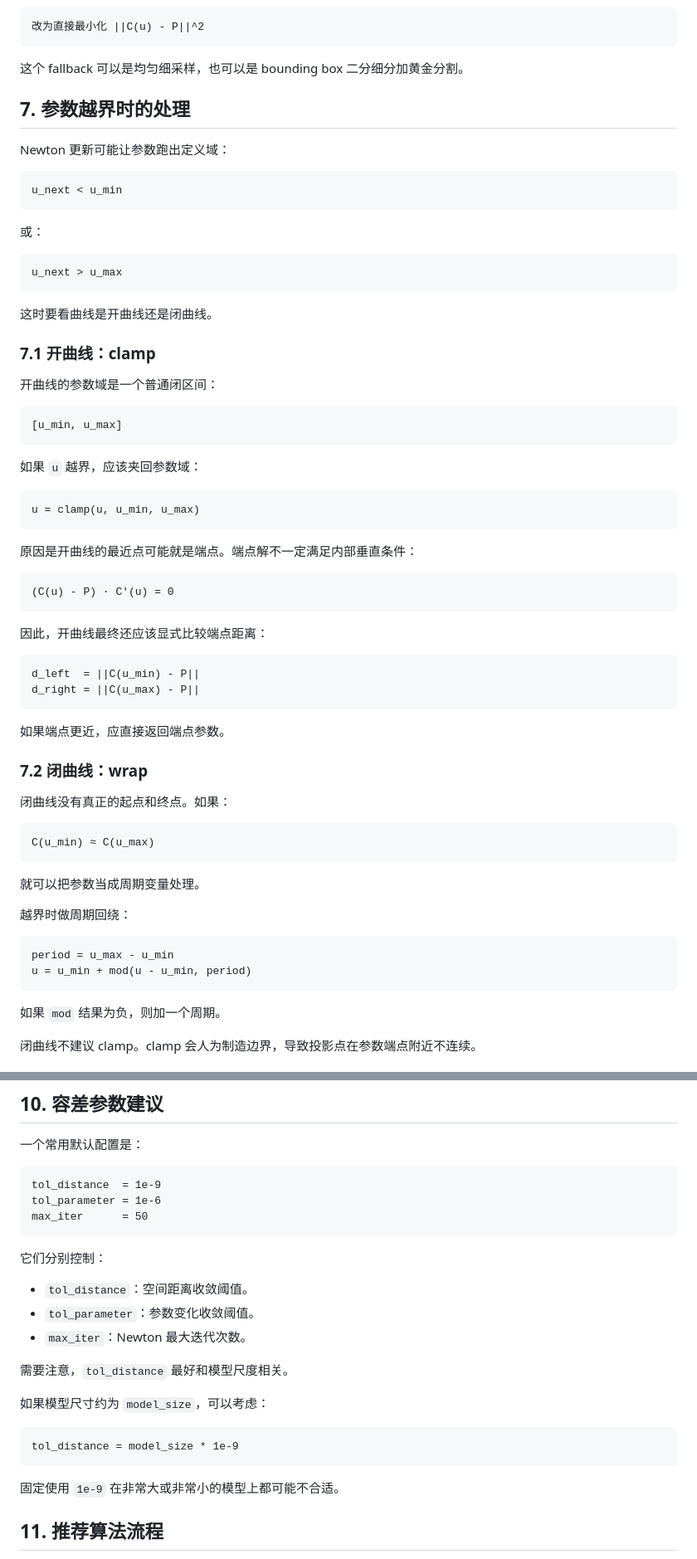
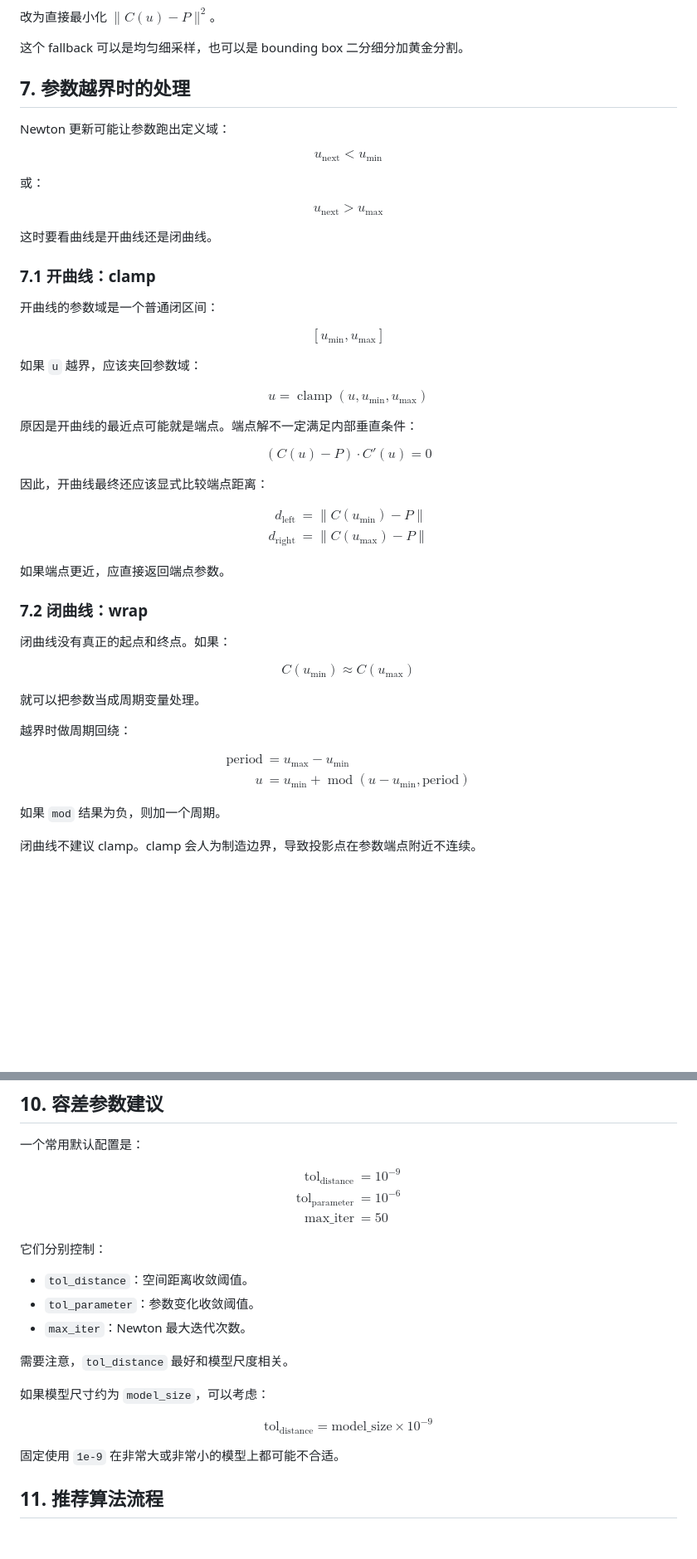
Before and after one commit to yxjing0818/yxjing0818.github.io, a Markdown page: posts/point-inversion.md, 2 parts joined by grey strips. Shown at 83% size. GitHub-like rendering; blank space fills up the shorter version.

````diff
--- a/posts/point-inversion.md
+++ b/posts/point-inversion.md
@@ -348,9 +348,7 @@ if |f'(u)| < epsilon:
 
 一旦判定 Newton 不可靠，就不要继续硬迭代，而是进入 fallback：
 
-```text
-改为直接最小化 ||C(u) - P||^2
-```
+改为直接最小化 $\lVert C(u)-P\rVert^2$。
 
 这个 fallback 可以是均匀细采样，也可以是 bounding box 二分细分加黄金分割。
 
@@ -358,15 +356,15 @@ if |f'(u)| < epsilon:
 
 Newton 更新可能让参数跑出定义域：
 
-```text
-u_next < u_min
-```
+$$
+u_{\text{next}}<u_{\min}
+$$
 
 或：
 
-```text
-u_next > u_max
-```
+$$
+u_{\text{next}}>u_{\max}
+$$
 
 这时要看曲线是开曲线还是闭曲线。
 
@@ -374,28 +372,30 @@ u_next > u_max
 
 开曲线的参数域是一个普通闭区间：
 
-```text
-[u_min, u_max]
-```
+$$
+[u_{\min},u_{\max}]
+$$
 
 如果 `u` 越界，应该夹回参数域：
 
-```text
-u = clamp(u, u_min, u_max)
-```
+$$
+u=\operatorname{clamp}(u,u_{\min},u_{\max})
+$$
 
 原因是开曲线的最近点可能就是端点。端点解不一定满足内部垂直条件：
 
-```text
-(C(u) - P) · C'(u) = 0
-```
+$$
+(C(u)-P)\cdot C'(u)=0
+$$
 
 因此，开曲线最终还应该显式比较端点距离：
 
-```text
-d_left  = ||C(u_min) - P||
-d_right = ||C(u_max) - P||
-```
+$$
+\begin{aligned}
+d_{\mathrm{left}} &= \lVert C(u_{\min})-P\rVert \\
+d_{\mathrm{right}} &= \lVert C(u_{\max})-P\rVert
+\end{aligned}
+$$
 
 如果端点更近，应直接返回端点参数。
 
@@ -403,18 +403,20 @@ d_right = ||C(u_max) - P||
 
 闭曲线没有真正的起点和终点。如果：
 
-```text
-C(u_min) ≈ C(u_max)
-```
+$$
+C(u_{\min})\approx C(u_{\max})
+$$
 
 就可以把参数当成周期变量处理。
 
 越界时做周期回绕：
 
-```text
-period = u_max - u_min
-u = u_min + mod(u - u_min, period)
-```
+$$
+\begin{aligned}
+\mathrm{period} &= u_{\max}-u_{\min} \\
+u &= u_{\min}+\operatorname{mod}(u-u_{\min},\mathrm{period})
+\end{aligned}
+$$
 
 如果 `mod` 结果为负，则加一个周期。
 
@@ -556,11 +558,13 @@ on_max_iter = fallback
 
 一个常用默认配置是：
 
-```text
-tol_distance  = 1e-9
-tol_parameter = 1e-6
-max_iter      = 50
-```
+$$
+\begin{aligned}
+\mathrm{tol}_{\mathrm{distance}} &= 10^{-9} \\
+\mathrm{tol}_{\mathrm{parameter}} &= 10^{-6} \\
+\mathrm{max\_iter} &= 50
+\end{aligned}
+$$
 
 它们分别控制：
 
@@ -572,9 +576,9 @@ max_iter      = 50
 
 如果模型尺寸约为 `model_size`，可以考虑：
 
-```text
-tol_distance = model_size * 1e-9
-```
+$$
+\mathrm{tol}_{\mathrm{distance}}=\mathrm{model\_size}\times 10^{-9}
+$$
 
 固定使用 `1e-9` 在非常大或非常小的模型上都可能不合适。
 
````
Also changed, not shown: other parts of posts/point-inversion.md (+116 -116 lines).
